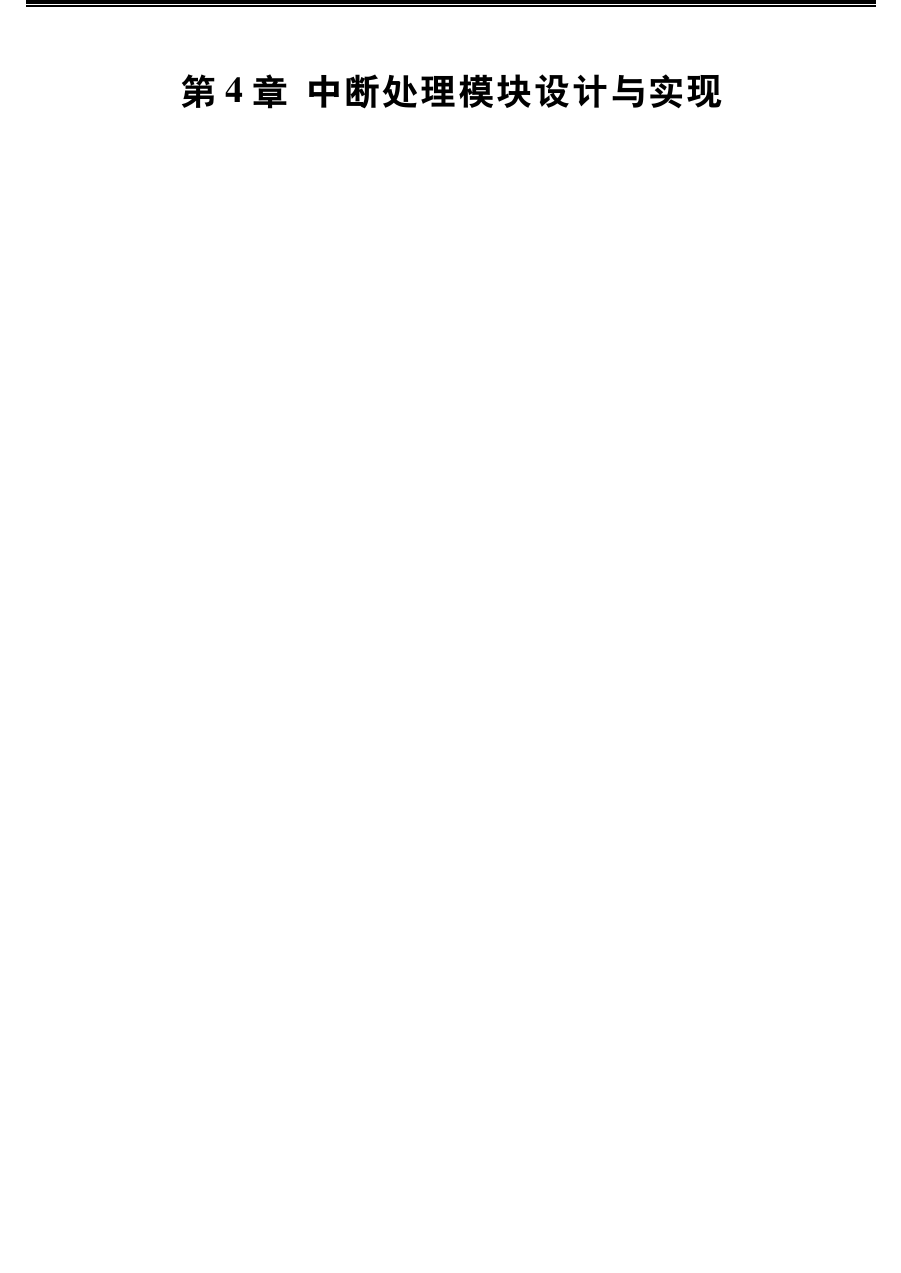
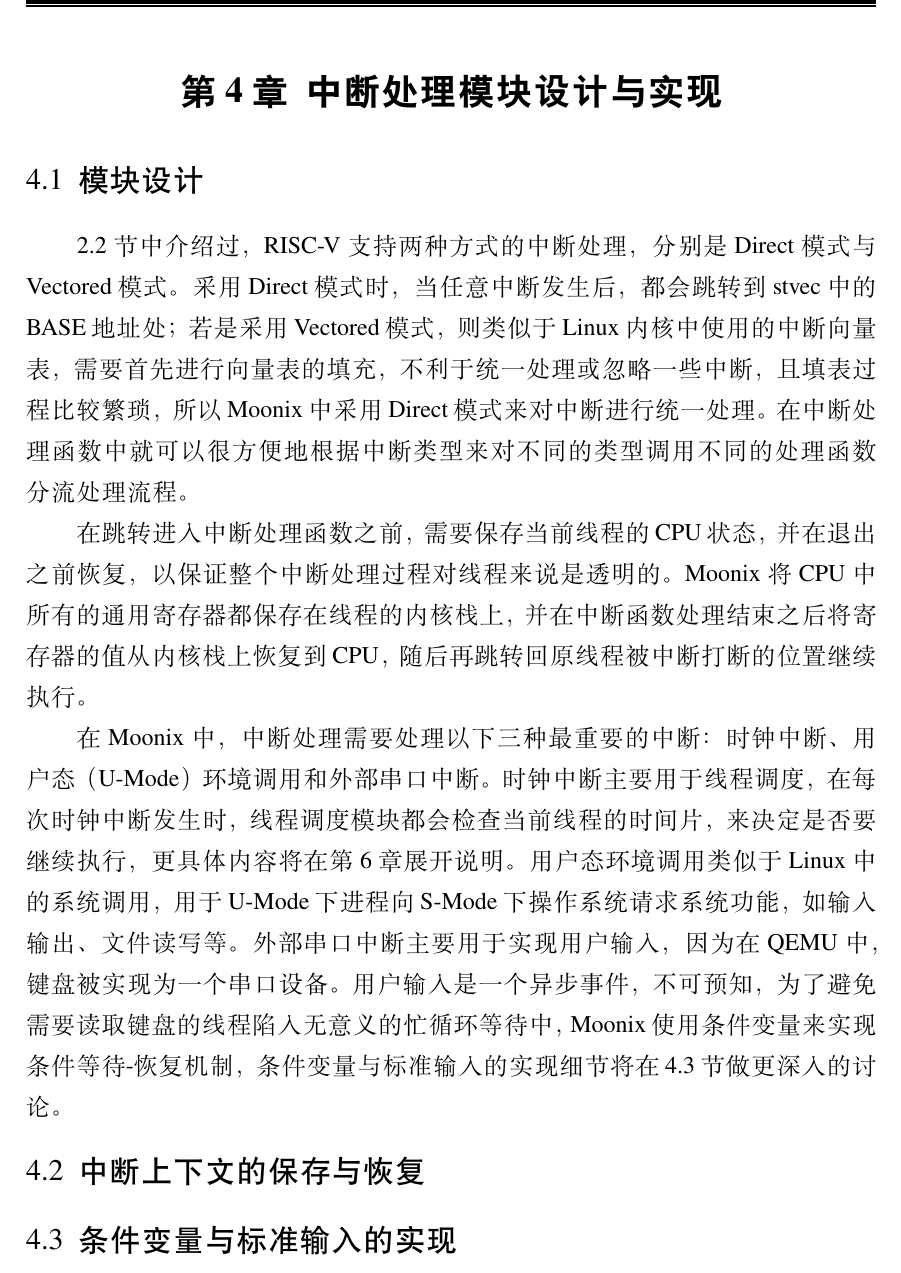
Before and after one commit to CN-GuoZiyang/MoonixThesis, a LaTeX thesis (thesis.tex, which reads body/interrupt.tex): part of page 14 of 23, cut so that both start at the same text, the shorter picture padded with empty space. Compiled offline with XeLaTeX.

Commit message:
一些进展

```diff
--- a/body/interrupt.tex
+++ b/body/interrupt.tex
@@ -2,3 +2,16 @@
 
 \chapter{中断处理模块设计与实现}[interrupt]
 \label{chapter:interrupt}
+
+\section{模块设计}
+
+\ref{sec:interrupt} 节中介绍过，RISC-V支持两种方式的中断处理，分别是Direct模式与Vectored模式。采用Direct模式时，当任意中断发生后，都会跳转到stvec中的BASE地址处；若是采用Vectored模式，则类似于Linux内核中使用的中断向量表，需要首先进行向量表的填充，不利于统一处理或忽略一些中断，且填表过程比较繁琐，所以Moonix中采用Direct模式来对中断进行统一处理。在中断处理函数中就可以很方便地根据中断类型来对不同的类型调用不同的处理函数分流处理流程。
+
+在跳转进入中断处理函数之前，需要保存当前线程的CPU状态，并在退出之前恢复，以保证整个中断处理过程对线程来说是透明的。Moonix将CPU中所有的通用寄存器都保存在线程的内核栈上，并在中断函数处理结束之后将寄存器的值从内核栈上恢复到CPU，随后再跳转回原线程被中断打断的位置继续执行。
+
+在Moonix中，中断处理需要处理以下三种最重要的中断：时钟中断、用户态（U-Mode）环境调用和外部串口中断。时钟中断主要用于线程调度，在每次时钟中断发生时，线程调度模块都会检查当前线程的时间片，来决定是否要继续执行，更具体内容将在第 \ref{chapter:thread} 章展开说明。用户态环境调用类似于Linux中的系统调用，用于U-Mode下进程向S-Mode下操作系统请求系统功能，如输入输出、文件读写等。外部串口中断主要用于实现用户输入，因为在QEMU中，键盘被实现为一个串口设备。用户输入是一个异步事件，不可预知，为了避免需要读取键盘的线程陷入无意义的忙循环等待中，Moonix使用条件变量来实现条件等待-恢复机制，条件变量与标准输入的实现细节将在 \ref{sec:condition} 节做更深入的讨论。
+
+\section{中断上下文的保存与恢复}
+
+\section{条件变量与标准输入的实现}
+\label{sec:condition}
```
Also changed, not shown: body/riscv.tex (+1 -0 lines).
